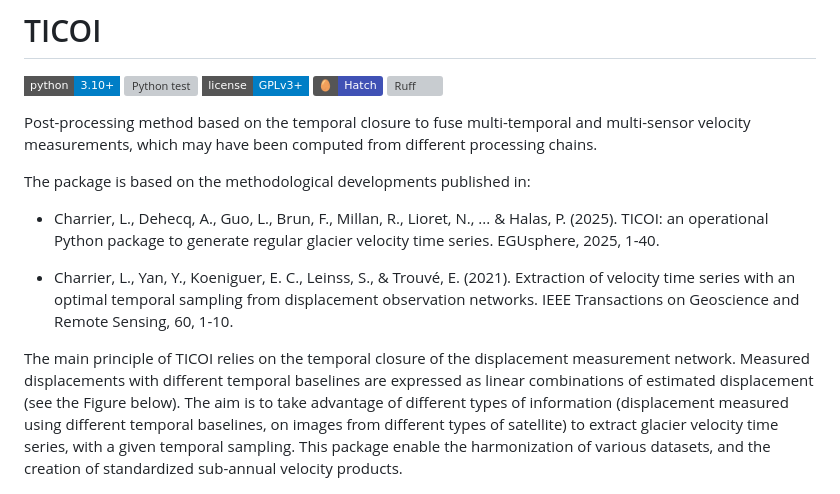
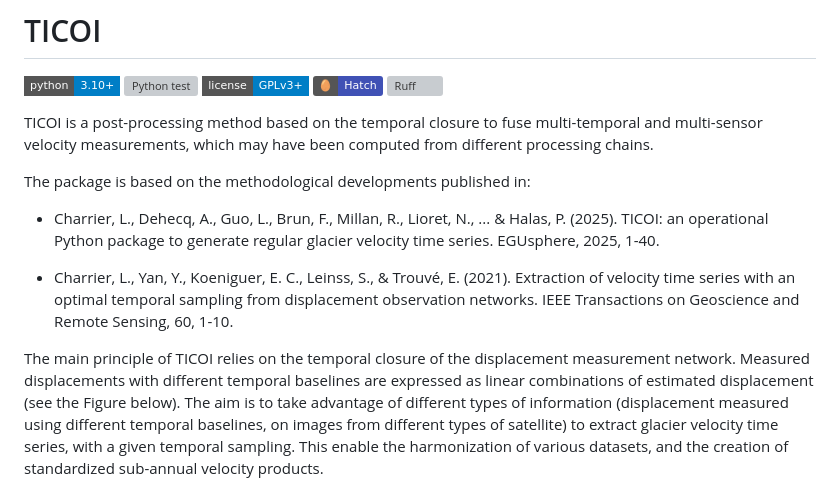
Before and after one commit to ticoi/ticoi, a Markdown page: README.md, the part around the change. GitHub-like rendering; badges without logos; grey boxes are pictures that could not be loaded.

Commit message:
improve README

```diff
--- a/README.md
+++ b/README.md
@@ -6,7 +6,7 @@
 [![Hatch project](https://img.shields.io/badge/%F0%9F%A5%9A-Hatch-4051b5.svg)](https://github.com/pypa/hatch)
 [![Ruff](https://img.shields.io/endpoint?url=https://raw.githubusercontent.com/astral-sh/ruff/main/assets/badge/v2.json)](https://github.com/astral-sh/ruff)
 
-Post-processing method based on the temporal closure to fuse multi-temporal and multi-sensor velocity measurements,
+TICOI is a post-processing method based on the temporal closure to fuse multi-temporal and multi-sensor velocity measurements,
 which may have been computed from different processing chains.
 
 The package is based on the methodological developments published in:
@@ -24,7 +24,7 @@ displacement (see the Figure below).
 The aim is to take advantage of different types of information (displacement measured using different temporal
 baselines,
 on images from different types of satellite) to extract glacier velocity time series, with a given temporal sampling.
-This package enable the
+This enable the
 harmonization of various datasets, and the creation of standardized sub-annual velocity products.
 
 <p align="center">
```
